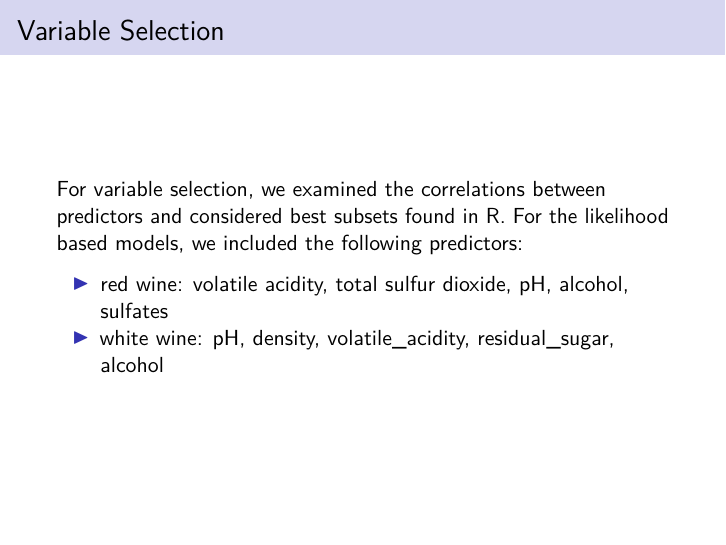
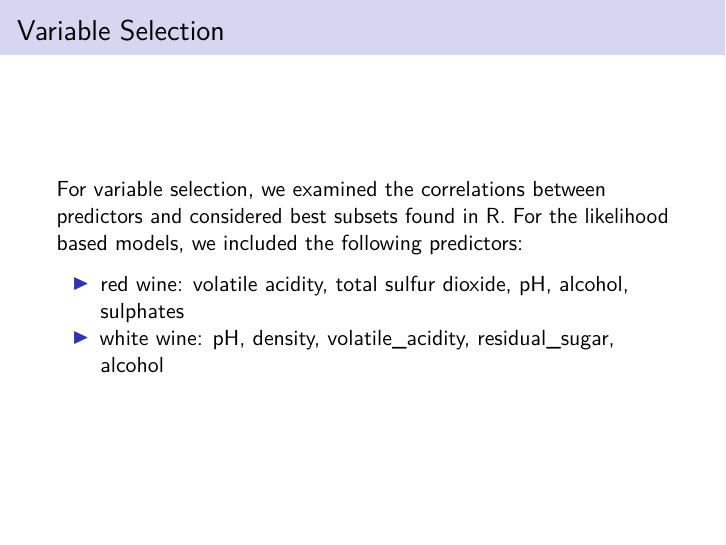
Before and after one commit to group-wine/wine-project, an R Markdown document (presentation.Rmd): page 9 of 24. Rendered offline with R 4.5, knitr and Pandoc, then LaTeX, with nearby package versions; the code chunks are not run, so their results and figures are left out.

Commit message:
Update presentation.Rmd

```diff
--- a/presentation.Rmd
+++ b/presentation.Rmd
@@ -207,7 +207,7 @@ corrplot(rcor_white$r, type="upper", order="hclust", tl.col = "black",
 ## Variable Selection
 For variable selection, we examined the correlations between predictors and considered best subsets found in R. For the likelihood based models, we included the following predictors:
 
-  * red wine: volatile acidity, total sulfur dioxide, pH, alcohol, sulfates
+  * red wine: volatile acidity, total sulfur dioxide, pH, alcohol, sulphates
 * white wine: pH, density, volatile_acidity, residual_sugar, alcohol
 
 ## Results: Linear Model
```
